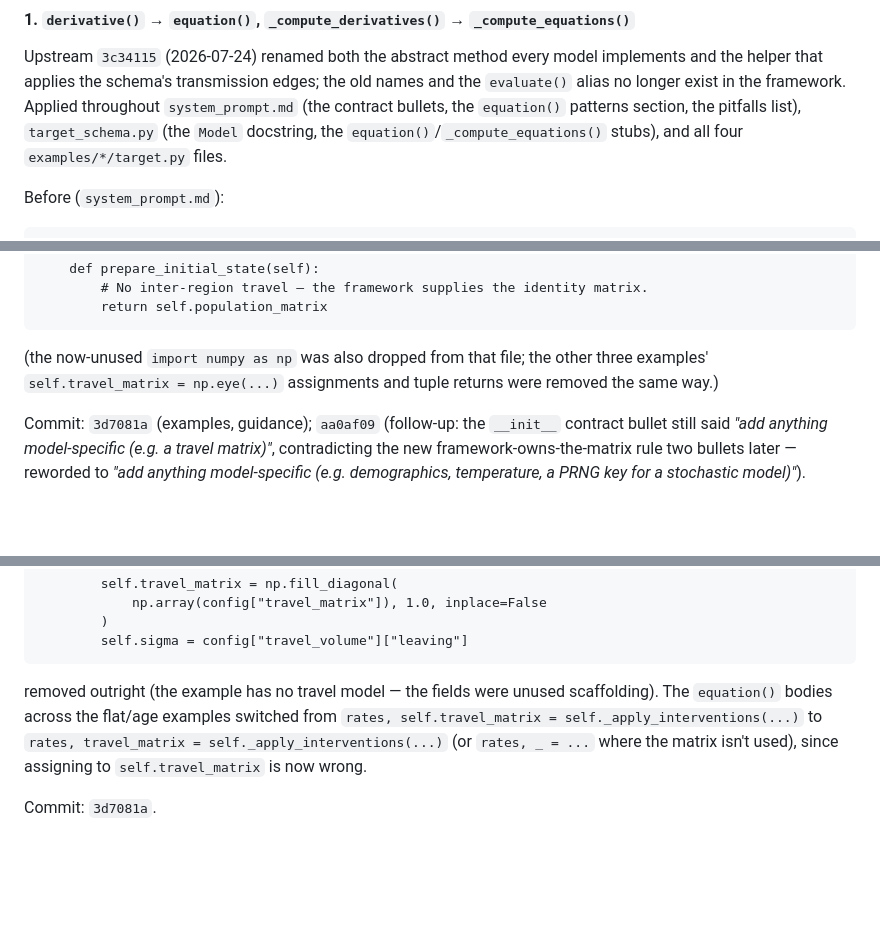
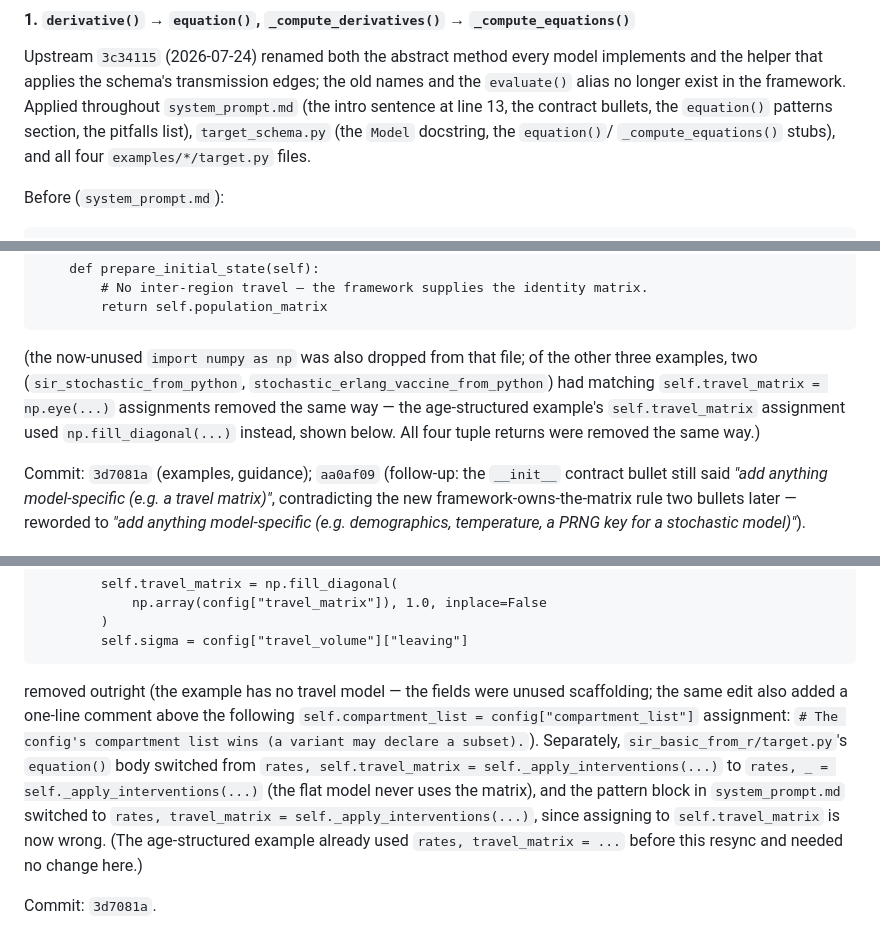
Before and after one commit to ManuelLoistl/epitranslator, a Markdown page: docs/prompt-change-log.md, 3 parts joined by grey strips. Rendered like a GitHub page; blank space fills up the shorter version.

Commit message:
docs: fix inaccuracies in the 2026-08-11 prompt-change-log entry
Corrects two claims not supported by what shipped: the equation()-body
switch to rates, travel_matrix = ... was misattributed to the age
example (it never changed there; the real switch is in sir_basic_from_r
and system_prompt.md's pattern block), and the "population conserved"
verification claim was never actually checked (the smoke suite only
asserts no-NaN and no-significantly-negative compartments).

Also fixes: the np.eye() count (two examples, not three), an unrecorded
comment-only change from 3d7081a, an inconsistent d00c4b0/06bb351
attribution for framework-owned self.travel_matrix, a heading-level bug
that nested Verification/Notes under "Example fix" instead of the entry
as a whole, and a missing file in item #1's list (system_prompt.md:13).

````diff
--- a/docs/prompt-change-log.md
+++ b/docs/prompt-change-log.md
@@ -231,10 +231,10 @@ change it tracks (upstream repository, not this one).
 Upstream `3c34115` (2026-07-24) renamed both the abstract method every model
 implements and the helper that applies the schema's transmission edges; the
 old names and the `evaluate()` alias no longer exist in the framework.
-Applied throughout `system_prompt.md` (the contract bullets, the
-`equation()` patterns section, the pitfalls list), `target_schema.py` (the
-`Model` docstring, the `equation()`/`_compute_equations()` stubs), and all
-four `examples/*/target.py` files.
+Applied throughout `system_prompt.md` (the intro sentence at line 13, the
+contract bullets, the `equation()` patterns section, the pitfalls list),
+`target_schema.py` (the `Model` docstring, the `equation()`/
+`_compute_equations()` stubs), and all four `examples/*/target.py` files.
 
 Before (`system_prompt.md`):
 ```
@@ -327,9 +327,13 @@ Applied to all four examples, e.g. `sir_basic_from_r/target.py`:
         # No inter-region travel — the framework supplies the identity matrix.
         return self.population_matrix
 ```
-(the now-unused `import numpy as np` was also dropped from that file; the
-other three examples' `self.travel_matrix = np.eye(...)` assignments and
-tuple returns were removed the same way.)
+(the now-unused `import numpy as np` was also dropped from that file; of the
+other three examples, two (`sir_stochastic_from_python`,
+`stochastic_erlang_vaccine_from_python`) had matching
+`self.travel_matrix = np.eye(...)` assignments removed the same way — the
+age-structured example's `self.travel_matrix` assignment used
+`np.fill_diagonal(...)` instead, shown below. All four tuple returns were
+removed the same way.)
 
 Commit: `3d7081a` (examples, guidance); `aa0af09` (follow-up: the `__init__`
 contract bullet still said *"add anything model-specific (e.g. a travel
@@ -400,11 +404,16 @@ config keys no longer exist upstream):
         self.sigma = config["travel_volume"]["leaving"]
 ```
 removed outright (the example has no travel model — the fields were unused
-scaffolding). The `equation()` bodies across the flat/age examples switched
-from `rates, self.travel_matrix = self._apply_interventions(...)` to
-`rates, travel_matrix = self._apply_interventions(...)` (or `rates, _ = ...`
-where the matrix isn't used), since assigning to `self.travel_matrix` is now
-wrong.
+scaffolding; the same edit also added a one-line comment above the
+following `self.compartment_list = config["compartment_list"]` assignment:
+`# The config's compartment list wins (a variant may declare a subset).`).
+Separately, `sir_basic_from_r/target.py`'s `equation()` body switched from
+`rates, self.travel_matrix = self._apply_interventions(...)` to
+`rates, _ = self._apply_interventions(...)` (the flat model never uses the
+matrix), and the pattern block in `system_prompt.md` switched to
+`rates, travel_matrix = self._apply_interventions(...)`, since assigning to
+`self.travel_matrix` is now wrong. (The age-structured example already used
+`rates, travel_matrix = ...` before this resync and needed no change here.)
 
 Commit: `3d7081a`.
 
````
Also changed, not shown: other parts of docs/prompt-change-log.md (+10 -6 lines).
